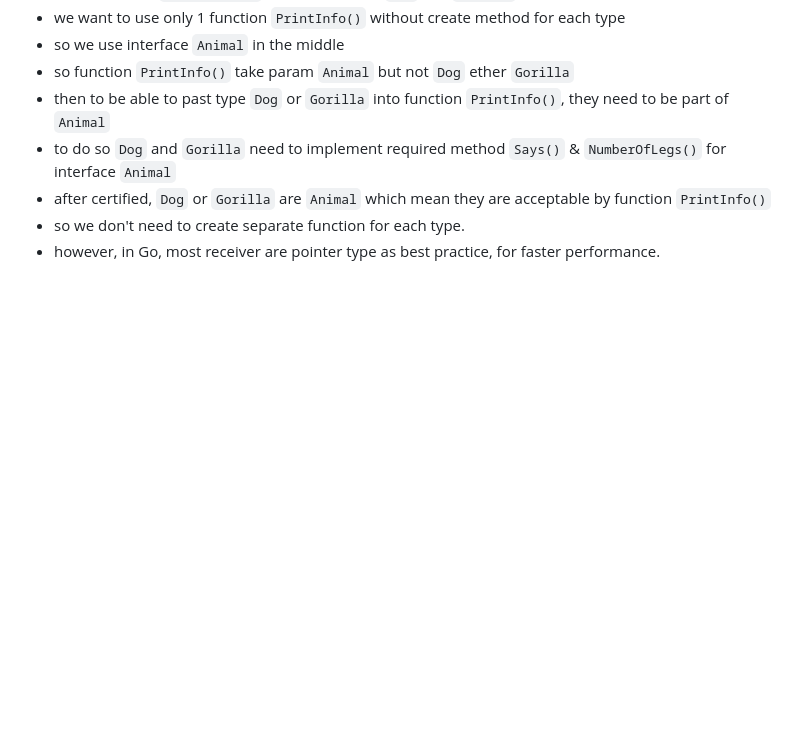
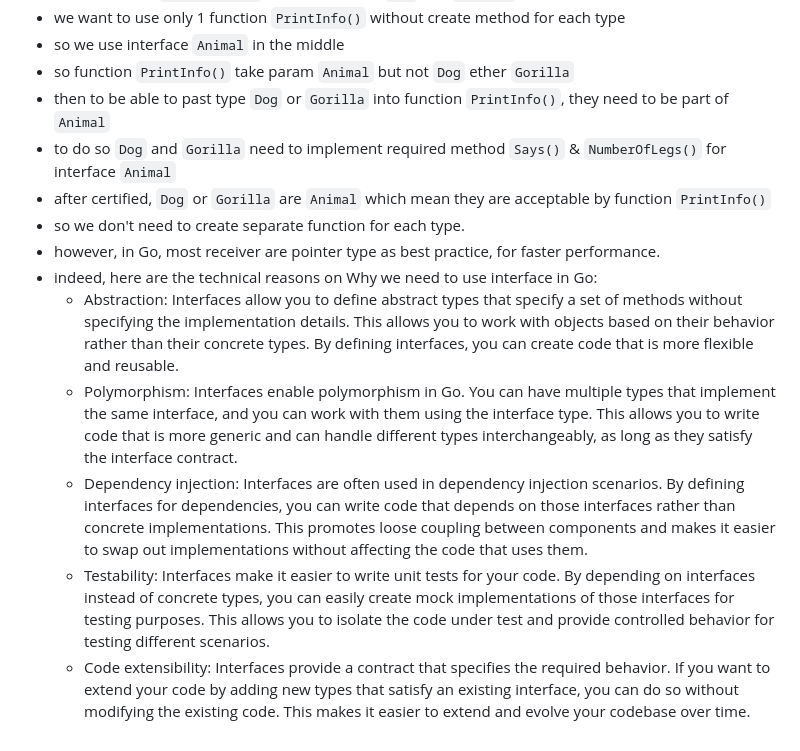
Before and after one commit to SarathLUN/udemy-building-modern-web-applications-with-go, a Markdown page: section-02/README.md, the part around the change. Drawn GitHub-style; blank space fills up the shorter version.

Commit message:
- finish lesson on how interface work in Go. - finish video #15 Interfaces.

```diff
--- a/section-02/README.md
+++ b/section-02/README.md
@@ -195,3 +195,9 @@ for initialization; condition; post {
 - after certified, `Dog` or `Gorilla` are `Animal` which mean they are acceptable by function `PrintInfo()`
 - so we don't need to create separate function for each type.
 - however, in Go, most receiver are pointer type as best practice, for faster performance.
+- indeed, here are the technical reasons on Why we need to use interface in Go:
+  - Abstraction: Interfaces allow you to define abstract types that specify a set of methods without specifying the implementation details. This allows you to work with objects based on their behavior rather than their concrete types. By defining interfaces, you can create code that is more flexible and reusable.
+  - Polymorphism: Interfaces enable polymorphism in Go. You can have multiple types that implement the same interface, and you can work with them using the interface type. This allows you to write code that is more generic and can handle different types interchangeably, as long as they satisfy the interface contract.
+  - Dependency injection: Interfaces are often used in dependency injection scenarios. By defining interfaces for dependencies, you can write code that depends on those interfaces rather than concrete implementations. This promotes loose coupling between components and makes it easier to swap out implementations without affecting the code that uses them.
+  - Testability: Interfaces make it easier to write unit tests for your code. By depending on interfaces instead of concrete types, you can easily create mock implementations of those interfaces for testing purposes. This allows you to isolate the code under test and provide controlled behavior for testing different scenarios.
+  - Code extensibility: Interfaces provide a contract that specifies the required behavior. If you want to extend your code by adding new types that satisfy an existing interface, you can do so without modifying the existing code. This makes it easier to extend and evolve your codebase over time.
```
